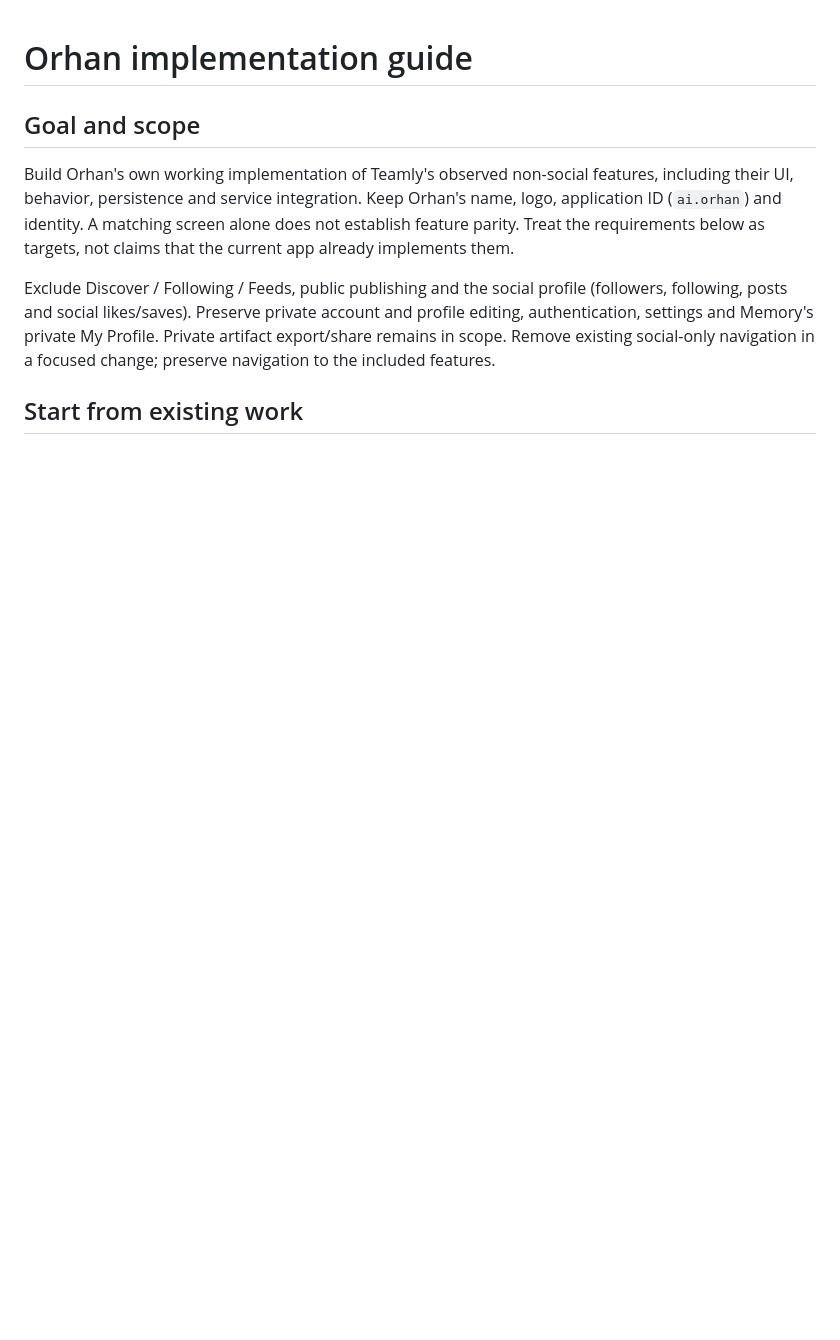
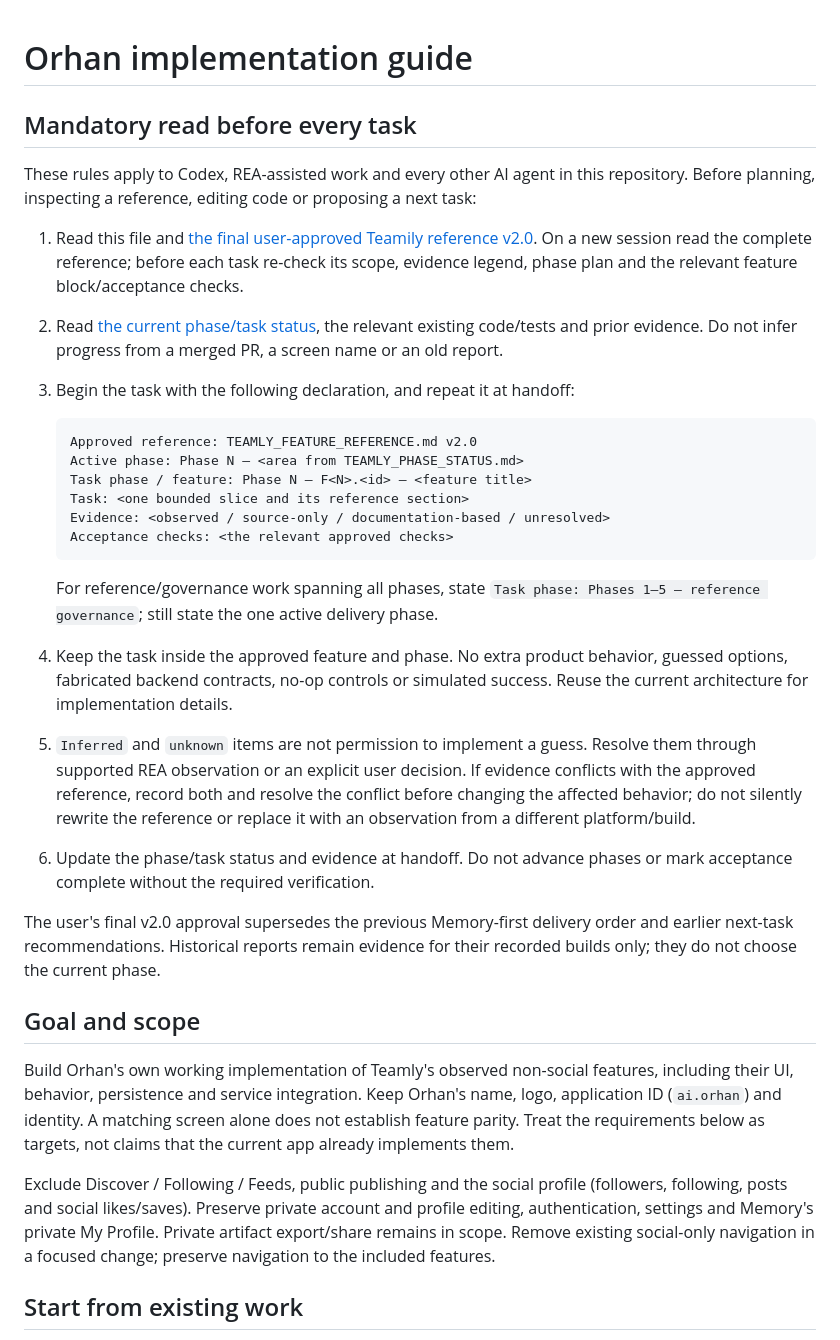
Before and after one commit to KRFbrothers/orhan-android, a Markdown page: AGENTS.md, the part around one of its changes. Drawn GitHub-style; blank space fills up the shorter version.

````diff
--- a/AGENTS.md
+++ b/AGENTS.md
@@ -1,4 +1,40 @@
 # Orhan implementation guide
+
+## Mandatory read before every task
+
+These rules apply to Codex, REA-assisted work and every other AI agent in this
+repository. Before planning, inspecting a reference, editing code or proposing a
+next task:
+
+1. Read this file and [the final user-approved Teamily reference v2.0](docs/reference/TEAMLY_FEATURE_REFERENCE.md). On a new session read the complete reference; before each task re-check its scope, evidence legend, phase plan and the relevant feature block/acceptance checks.
+2. Read [the current phase/task status](docs/verification/TEAMLY_PHASE_STATUS.md), the relevant existing code/tests and prior evidence. Do not infer progress from a merged PR, a screen name or an old report.
+3. Begin the task with the following declaration, and repeat it at handoff:
+
+   ```text
+   Approved reference: TEAMLY_FEATURE_REFERENCE.md v2.0
+   Active phase: Phase N — <area from TEAMLY_PHASE_STATUS.md>
+   Task phase / feature: Phase N — F<N>.<id> — <feature title>
+   Task: <one bounded slice and its reference section>
+   Evidence: <observed / source-only / documentation-based / unresolved>
+   Acceptance checks: <the relevant approved checks>
+   ```
+
+   For reference/governance work spanning all phases, state `Task phase: Phases
+   1–5 — reference governance`; still state the one active delivery phase.
+4. Keep the task inside the approved feature and phase. No extra product behavior,
+   guessed options, fabricated backend contracts, no-op controls or simulated
+   success. Reuse the current architecture for implementation details.
+5. `Inferred` and `unknown` items are not permission to implement a guess. Resolve
+   them through supported REA observation or an explicit user decision. If
+   evidence conflicts with the approved reference, record both and resolve the
+   conflict before changing the affected behavior; do not silently rewrite the
+   reference or replace it with an observation from a different platform/build.
+6. Update the phase/task status and evidence at handoff. Do not advance phases or
+   mark acceptance complete without the required verification.
+
+The user's final v2.0 approval supersedes the previous Memory-first delivery
+order and earlier next-task recommendations. Historical reports remain evidence
+for their recorded builds only; they do not choose the current phase.
 
 ## Goal and scope
 
````
Also changed, not shown: other parts of AGENTS.md (+37 -27 lines).
